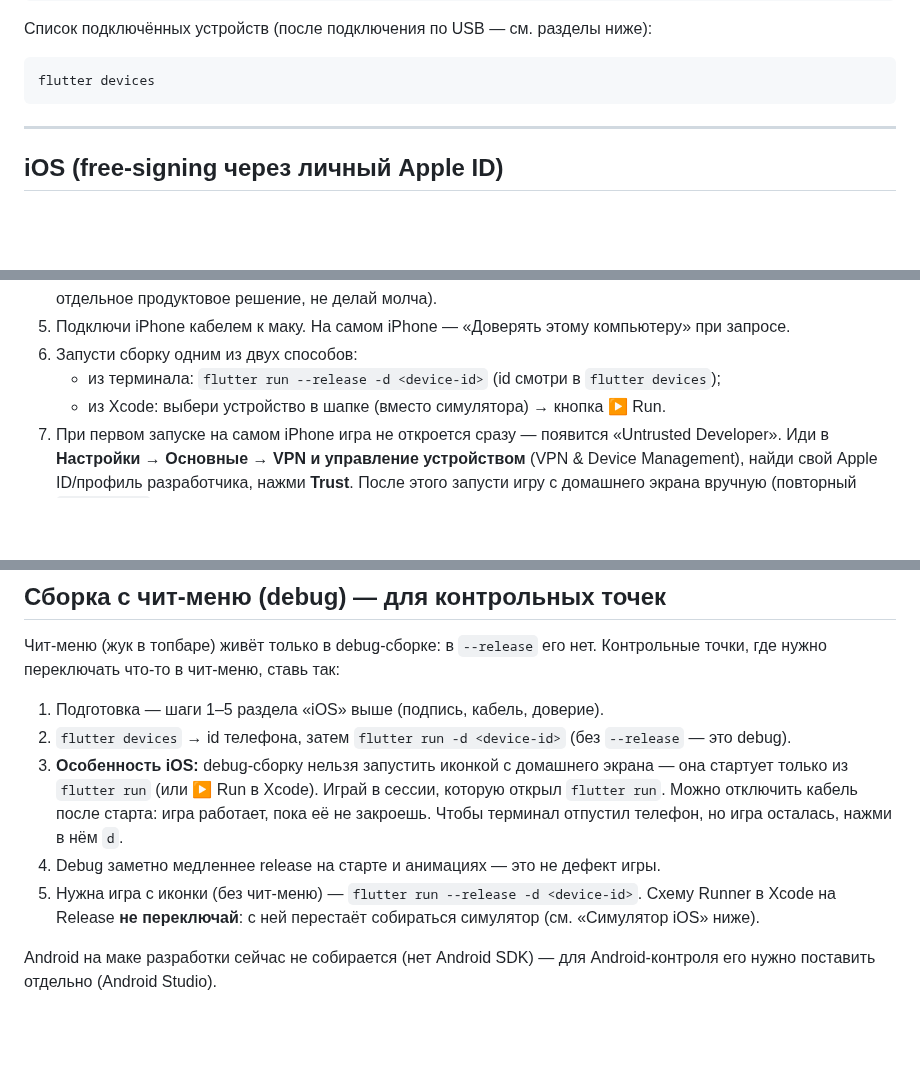
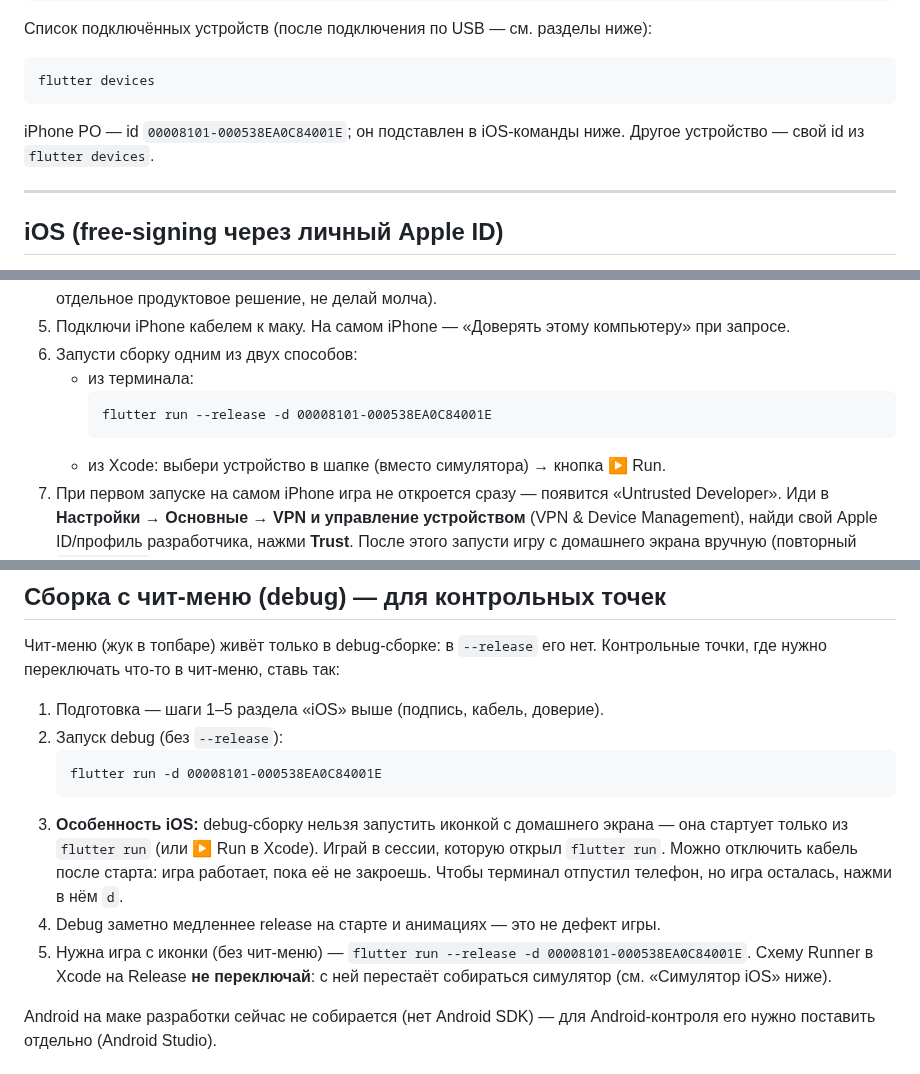
Before and after one commit to Omario-r/tetris-ex-rev-2, a Markdown page: docs/RUNBOOK-devices.md, 3 parts joined by grey strips. Rendered like a GitHub page; blank space fills up the shorter version.

Commit message:
продюсер: 2026-10-09 — id iPhone PO в командах ранбука
Co-Authored-By: Claude Opus 5.5 <noreply@anthropic.com>

````diff
--- a/docs/RUNBOOK-devices.md
+++ b/docs/RUNBOOK-devices.md
@@ -19,6 +19,9 @@ flutter doctor
 ```
 flutter devices
 ```
+
+iPhone PO — id `00008101-000538EA0C84001E`; он подставлен в iOS-команды ниже.
+Другое устройство — свой id из `flutter devices`.
 
 ---
 
@@ -43,8 +46,10 @@ flutter devices
 5. Подключи iPhone кабелем к маку. На самом iPhone — «Доверять этому компьютеру»
    при запросе.
 6. Запусти сборку одним из двух способов:
-   - из терминала: `flutter run --release -d <device-id>` (id смотри в
-     `flutter devices`);
+   - из терминала:
+     ```
+     flutter run --release -d 00008101-000538EA0C84001E
+     ```
    - из Xcode: выбери устройство в шапке (вместо симулятора) → кнопка ▶ Run.
 7. При первом запуске на самом iPhone игра не откроется сразу — появится
    «Untrusted Developer». Иди в **Настройки → Основные → VPN и управление
@@ -70,8 +75,10 @@ flutter devices
 Контрольные точки, где нужно переключать что-то в чит-меню, ставь так:
 
 1. Подготовка — шаги 1–5 раздела «iOS» выше (подпись, кабель, доверие).
-2. `flutter devices` → id телефона, затем `flutter run -d <device-id>`
-   (без `--release` — это debug).
+2. Запуск debug (без `--release`):
+   ```
+   flutter run -d 00008101-000538EA0C84001E
+   ```
 3. **Особенность iOS:** debug-сборку нельзя запустить иконкой с домашнего
    экрана — она стартует только из `flutter run` (или ▶ Run в Xcode). Играй
    в сессии, которую открыл `flutter run`. Можно отключить кабель после
@@ -79,7 +86,8 @@ flutter devices
    телефон, но игра осталась, нажми в нём `d`.
 4. Debug заметно медленнее release на старте и анимациях — это не дефект
    игры.
-5. Нужна игра с иконки (без чит-меню) — `flutter run --release -d <device-id>`.
+5. Нужна игра с иконки (без чит-меню) —
+   `flutter run --release -d 00008101-000538EA0C84001E`.
    Схему Runner в Xcode на Release **не переключай**: с ней перестаёт
    собираться симулятор (см. «Симулятор iOS» ниже).
 
````
Also changed, not shown: other parts of docs/RUNBOOK-devices.md (+1 -1 lines).
